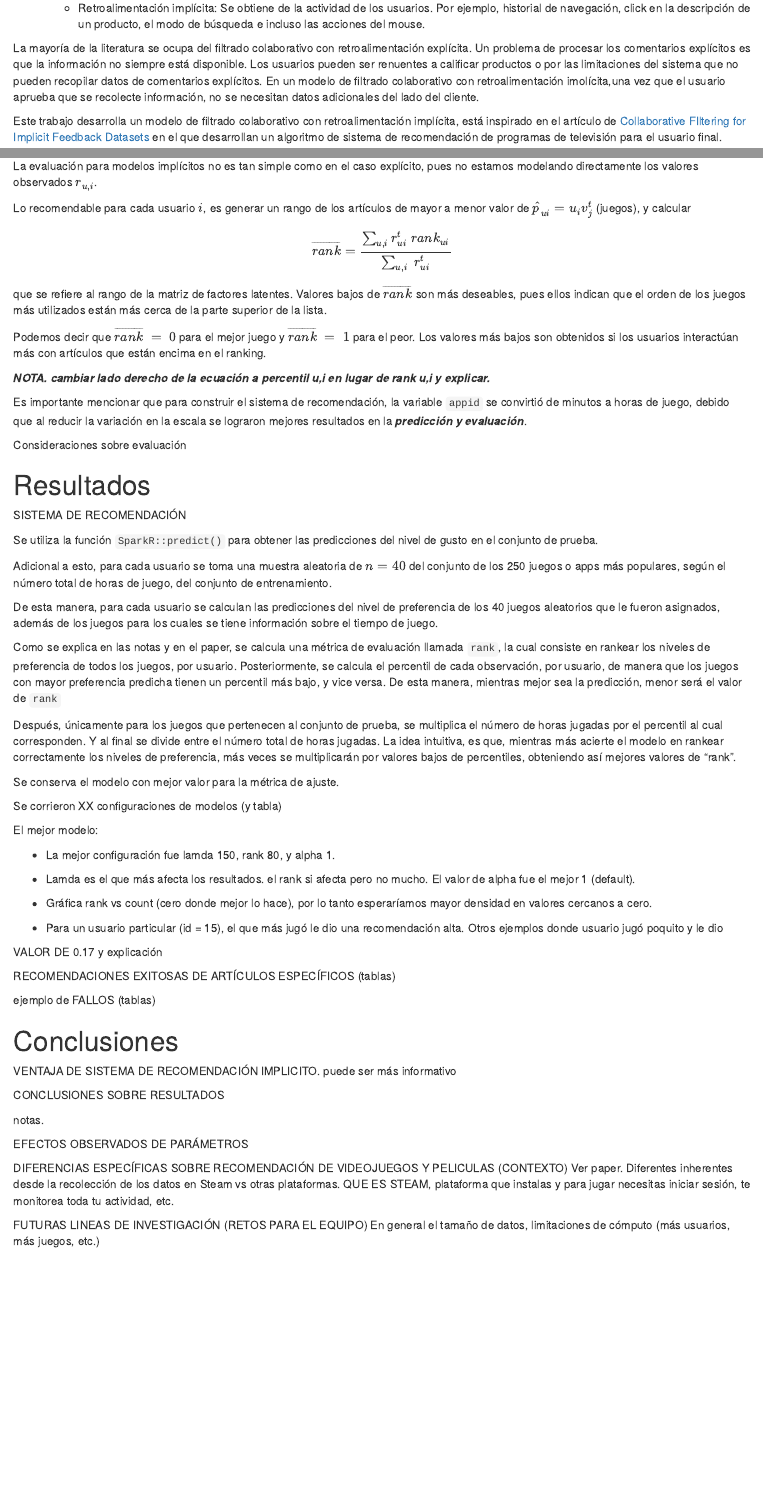
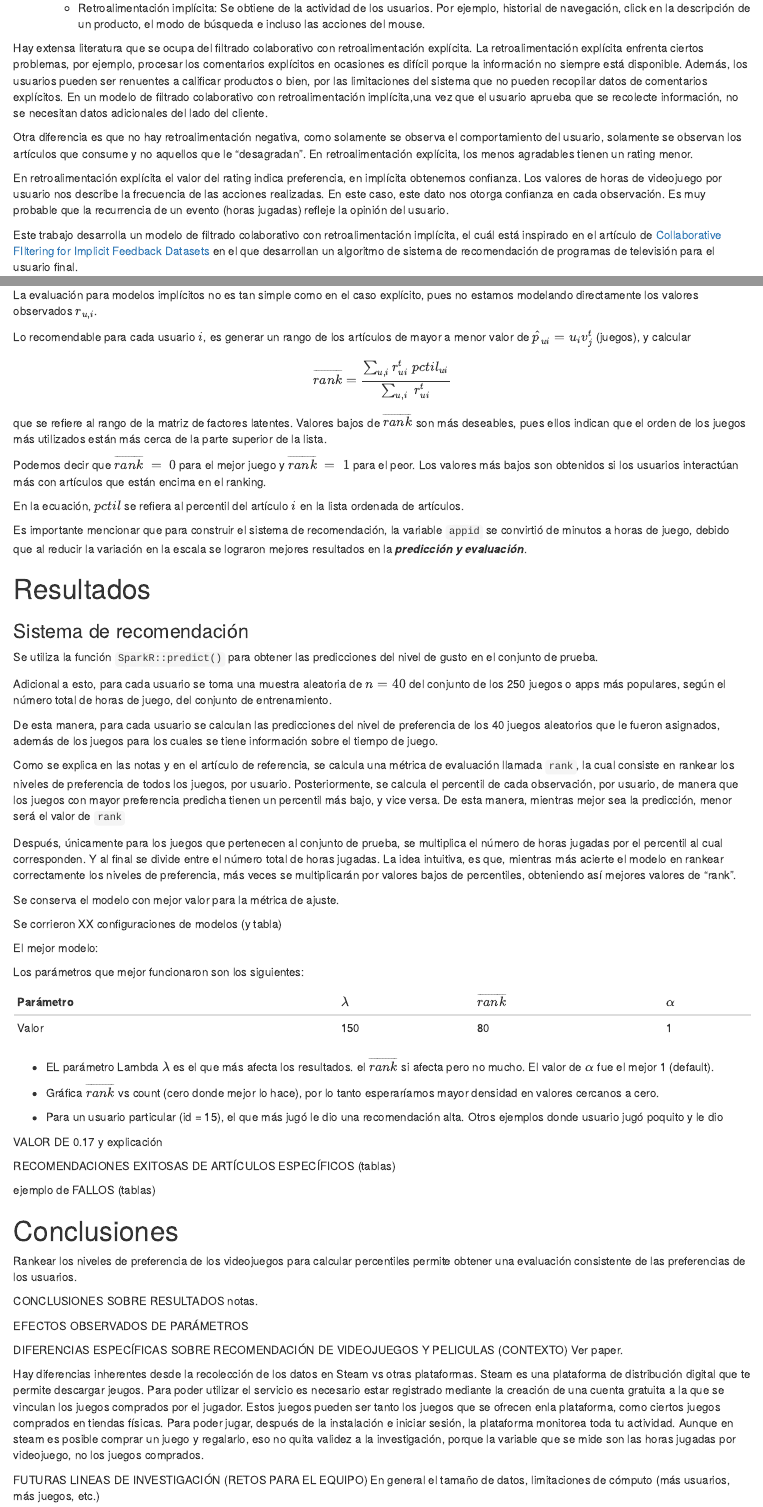
Before and after one commit to mhnk77/recom_system_steam, an R Markdown document (steam_reporte_final.Rmd): the page in a window 1100 px wide, from 630 px down, and a second part further down, joined at a grey line. Rendered offline with R 4.5, knitr and Pandoc, with nearby package versions; some code elsewhere in the file could not run offline.

Commit message:
Intro y modelo

```diff
--- a/steam_reporte_final.Rmd
+++ b/steam_reporte_final.Rmd
@@ -34,8 +34,10 @@ Los sistemas de recomendación se clasifican de la siguiente manera.
 
     * Retroalimentación implícita: Se obtiene de la actividad de los usuarios. Por ejemplo, historial de navegación, click en la descripción de un producto, el modo de búsqueda e incluso las acciones del mouse.
 
-La mayoría de la literatura se ocupa del filtrado colaborativo con retroalimentación explícita. Un problema de procesar los comentarios explícitos es  que la información no siempre está disponible. Los usuarios pueden ser renuentes a calificar productos o por las limitaciones del sistema que no pueden recopilar datos de comentarios explícitos. En un modelo de filtrado colaborativo con retroalimentación imolícita,una vez que el usuario aprueba que se recolecte información, no se necesitan datos adicionales del lado del cliente.
+Hay extensa literatura que se ocupa del filtrado colaborativo con retroalimentación explícita. La retroalimentación explícita enfrenta ciertos problemas, por ejemplo, procesar los comentarios explícitos en ocasiones es difícil porque  la información no siempre está disponible. Además, los usuarios pueden ser renuentes a calificar productos o bien, por las limitaciones del sistema que no pueden recopilar datos de comentarios explícitos. En un modelo de filtrado colaborativo con retroalimentación implícita,una vez que el usuario aprueba que se recolecte información, no se necesitan datos adicionales del lado del cliente.
 
-Este trabajo desarrolla un modelo de filtrado colaborativo con retroalimentación implícita, está inspirado en el artículo de [Collaborative FIltering for Implicit Feedback Datasets](http://yifanhu.net/PUB/cf.pdf) en el que desarrollan un algoritmo de sistema de recomendación de programas de televisión para el usuario final.
+Otra diferencia es que no hay retroalimentación negativa, como solamente se observa el comportamiento del usuario, solamente se observan los artículos que consume y no aquellos que le "desagradan". En retroalimentación explícita, los menos agradables tienen un rating menor.
 
-El objetivo de este trabajo es realizar recomendaciones sobrevideojuegos, de acuerdo con su experiencia en la plataforma.
+En retroalimentación explícita el valor del rating indica preferencia, en implícita obtenemos confianza. Los valores de horas de videojuego por usuario nos describe la frecuencia de las acciones realizadas. En este caso, este dato nos otorga confianza en cada observación. Es muy probable que la recurrencia de un evento (horas jugadas) refleje la opinión del usuario.
+
+Este trabajo desarrolla un modelo de filtrado colaborativo con retroalimentación implícita, el cuál está inspirado en el artículo de [Collaborative FIltering for Implicit Feedback Datasets](http://yifanhu.net/PUB/cf.pdf) en el que desarrollan un algoritmo de sistema de recomendación de programas de televisión para el usuario final.
@@ -175,25 +181,22 @@ directamente los valores observados $r_{u,i}$.
 Lo recomendable para cada usuario $i$, es generar un rango de los artículos de mayor a menor valor de $\hat{p}_{ui} = u_iv_j^t$ (juegos), y calcular
 
 $$
-\overline{rank} = \frac{\sum_{u,i} r_{ui}^t\;rank_{ui}}{\sum_{u,i}\;r_{ui}^t}
+\overline{rank} = \frac{\sum_{u,i} r_{ui}^t\;pctil_{ui}}{\sum_{u,i}\;r_{ui}^t}
 $$
 
 que se refiere al rango de la matriz de factores latentes. Valores bajos de $\overline{rank}$ son más deseables, pues ellos indican que el orden de los juegos más utilizados están más cerca de la parte superior de la lista.
 
 Podemos decir que $\overline{rank} \;=\;0$ para el mejor juego y $\overline{rank} \;=\;1$ para el peor. Los valores más bajos son obtenidos si los usuarios interactúan más con artículos que están encima en el ranking.
 
-***NOTA. cambiar lado derecho de la ecuación a percentil u,i en lugar de rank u,i y explicar.***
+En la ecuación, $pctil$ se refiera al percentil del artículo $i$ en la lista ordenada de artículos.
+
 
 Es importante mencionar que para construir el sistema de recomendación, la variable `appid` se convirtió de minutos a horas de juego, debido que al reducir la variación en la escala se lograron mejores resultados en la ***predicción y evaluación***.
 
 
-
-Consideraciones sobre evaluación
-
-
 # Resultados
 
-SISTEMA DE RECOMENDACIÓN
+### Sistema de recomendación
 
 Se utiliza la función `SparkR::predict()` para obtener las predicciones del nivel de gusto en el conjunto de prueba.
 
@@ -201,7 +204,7 @@ Adicional a esto, para cada usuario se toma una muestra aleatoria de $n = 40$ de
 
 De esta manera, para cada usuario se calculan las predicciones del nivel de preferencia de los 40 juegos aleatorios que le fueron asignados, además de los juegos para los cuales se tiene información sobre el tiempo de juego.
 
-Como se explica en las notas y en el paper, se calcula una métrica de evaluación llamada `rank`, la cual consiste en rankear los niveles de preferencia de todos los juegos, por usuario. Posteriormente, se calcula el percentil de cada observación, por usuario, de manera que los juegos con mayor preferencia predicha tienen un percentil más bajo, y vice versa. De esta manera, mientras mejor sea la predicción, menor será el valor de `rank`
+Como se explica en las notas y en el artículo de referencia, se calcula una métrica de evaluación llamada `rank`, la cual consiste en rankear los niveles de preferencia de todos los juegos, por usuario. Posteriormente, se calcula el percentil de cada observación, por usuario, de manera que los juegos con mayor preferencia predicha tienen un percentil más bajo, y vice versa. De esta manera, mientras mejor sea la predicción, menor será el valor de `rank`
 
 Después, únicamente para los juegos que pertenecen al conjunto de prueba, se multiplica el número de horas jugadas por el percentil al cual corresponden. Y al final se divide entre el número total de horas jugadas.
 La idea intuitiva, es que, mientras más acierte el modelo en rankear correctamente los niveles de preferencia, más veces se multiplicarán por valores bajos de percentiles, obteniendo así mejores valores de "rank".
@@ -212,12 +215,17 @@ Se corrieron XX configuraciones de modelos (y tabla)
 
 El mejor modelo:
 
-- La mejor configuración fue lamda 150, rank 80, y alpha 1.
+Los parámetros que mejor funcionaron son los siguientes:
 
-- Lamda es el que más afecta los resultados. el rank si afecta pero no mucho. El valor de alpha fue el mejor 1 (default).
+| Parámetro | $\lambda$ |$\overline{rank}$|$\alpha$|
+|-----------|---------- |-----------------|--------|
+| Valor     |    150    |       80        |    1   |
 
 
-- Gráfica rank vs count (cero donde mejor lo hace), por lo tanto esperaríamos mayor densidad en valores cercanos a cero.
+- EL parámetro Lambda $\lambda$ es el que más afecta los resultados. el $\overline{rank}$ si afecta pero no mucho. El valor de $\alpha$ fue el mejor 1 (default).
+
+
+- Gráfica $\overline{rank}$ vs count (cero donde mejor lo hace), por lo tanto esperaríamos mayor densidad en valores cercanos a cero.
 
 - Para un usuario particular (id = 15), el que más jugó le dio una recomendación alta. Otros ejemplos donde usuario jugó poquito y le dio
 
@@ -229,28 +237,22 @@ ejemplo de FALLOS (tablas)
 
 
 # Conclusiones
-
-VENTAJA DE SISTEMA DE RECOMENDACIÓN IMPLICITO. puede ser más informativo
+Rankear los niveles de preferencia de los videojuegos para calcular percentiles permite obtener una evaluación consistente de las preferencias de los usuarios.
 
 
 CONCLUSIONES SOBRE RESULTADOS
-
 notas.
-
-
 
 EFECTOS OBSERVADOS DE PARÁMETROS
 
 DIFERENCIAS ESPECÍFICAS SOBRE RECOMENDACIÓN DE VIDEOJUEGOS Y PELICULAS (CONTEXTO)
 Ver paper.
-Diferentes inherentes desde la recolección de los datos en Steam vs otras plataformas. QUE ES STEAM, plataforma que instalas y para jugar necesitas iniciar sesión, te monitorea toda tu actividad, etc.
+
+Hay diferencias inherentes desde la recolección de los datos en Steam vs otras plataformas. Steam es una plataforma de distribución digital que te permite descargar jeugos. Para poder utilizar el servicio es necesario estar registrado mediante la creación de una cuenta gratuita a la que se vinculan los juegos comprados por el jugador. Estos juegos pueden ser tanto los juegos que se ofrecen enla plataforma, como ciertos juegos comprados en tiendas físicas. Para poder jugar, después de la instalación e iniciar sesión, la plataforma monitorea toda tu actividad. Aunque en steam es posible comprar un juego y regalarlo, eso no quita validez a la investigación, porque la variable que se mide son las horas jugadas por videojuego, no los juegos comprados.
 
 
 FUTURAS LINEAS DE INVESTIGACIÓN (RETOS PARA EL EQUIPO)
 En general el tamaño de datos, limitaciones de cómputo (más usuarios, más juegos, etc.)
-
-
-
 
 
 **PENDIENTES**
```
Also changed, not shown: steam_reporte_final.Rmd (20 more changed lines).
